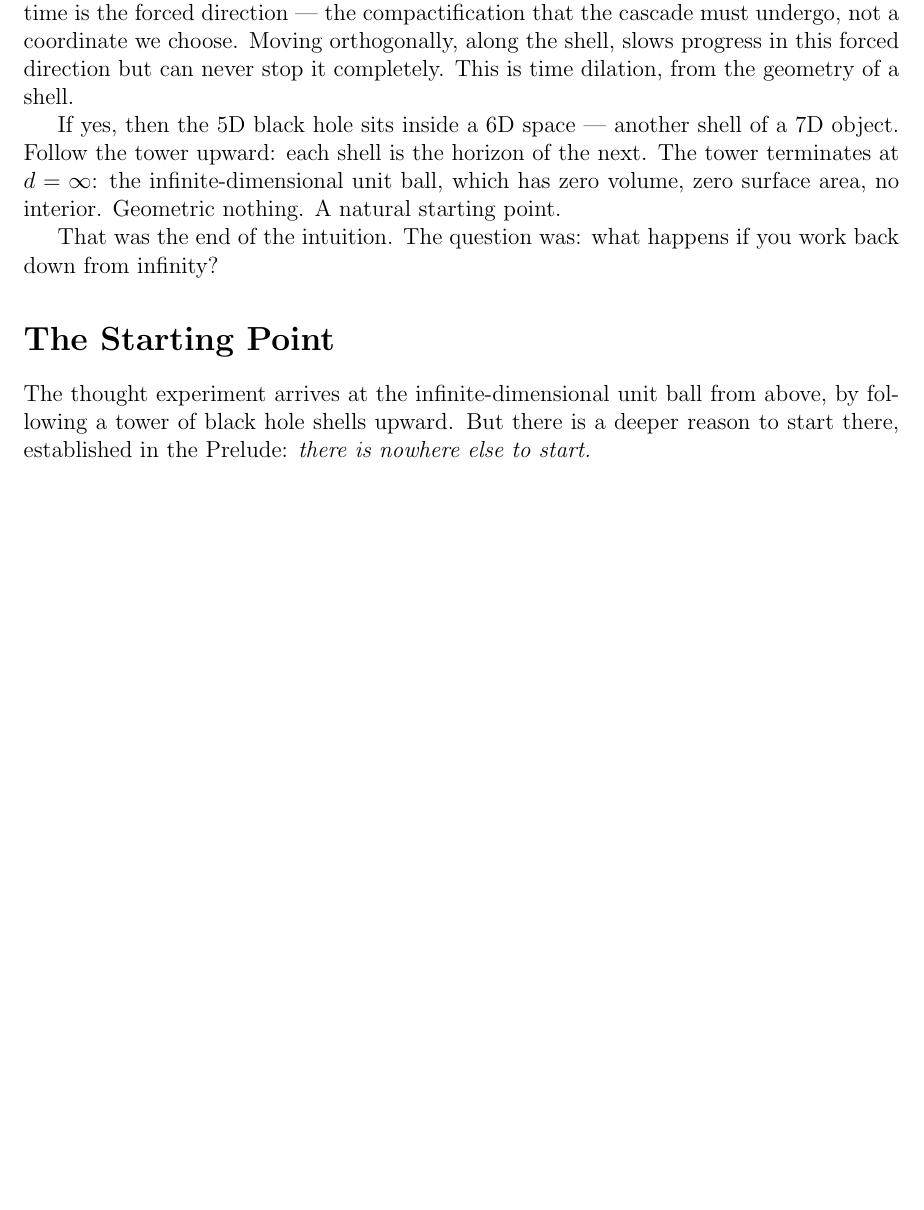
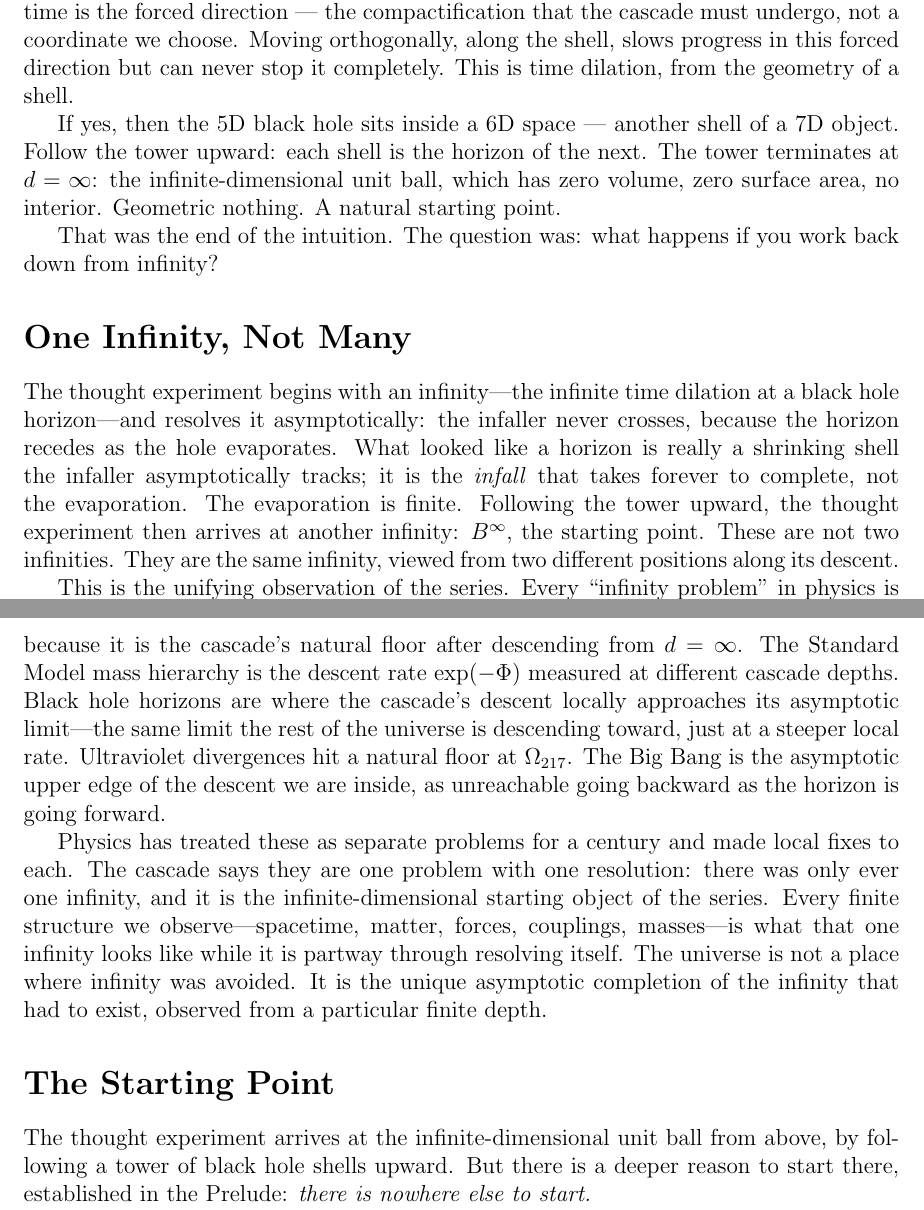
Before and after one commit to dickie81/r-infinite, a LaTeX document (src/cascade-series-cover-sheet.tex): part of page 1 of 6 before the commit and two parts of pages 1 and 2 of 7 after it, the two joined at a grey line, cut so that both start at the same text, the shorter picture padded with empty space. Compiled offline with pdfLaTeX.

Commit message:
Cover sheet: add "One Infinity, Not Many" unifying observation (#57)

```diff
--- a/src/cascade-series-cover-sheet.tex
+++ b/src/cascade-series-cover-sheet.tex
@@ -43,6 +43,37 @@ area, no interior. Geometric nothing. A natural starting point.
 
 That was the end of the intuition. The question was: what happens if you work
 back down from infinity?
+
+\section*{One Infinity, Not Many}
+
+The thought experiment begins with an infinity---the infinite time dilation at a
+black hole horizon---and resolves it asymptotically: the infaller never crosses,
+because the horizon recedes as the hole evaporates. What looked like a horizon is
+really a shrinking shell the infaller asymptotically tracks; it is the
+\emph{infall} that takes forever to complete, not the evaporation. The evaporation
+is finite. Following the tower upward, the thought experiment then arrives at
+another infinity: $B^\infty$, the starting point. These are not two infinities.
+They are the same infinity, viewed from two different positions along its descent.
+
+This is the unifying observation of the series. Every ``infinity problem'' in
+physics is a local slice of the same asymptotic boundary. The cosmological
+constant is $\sim 10^{-120}$ because it is the cascade's natural floor after
+descending from $d=\infty$. The Standard Model mass hierarchy is the descent rate
+$\exp(-\Phi)$ measured at different cascade depths. Black hole horizons are where
+the cascade's descent locally approaches its asymptotic limit---the same limit
+the rest of the universe is descending toward, just at a steeper local rate.
+Ultraviolet divergences hit a natural floor at $\Omega_{217}$. The Big Bang is
+the asymptotic upper edge of the descent we are inside, as unreachable going
+backward as the horizon is going forward.
+
+Physics has treated these as separate problems for a century and made local
+fixes to each. The cascade says they are one problem with one resolution: there
+was only ever one infinity, and it is the infinite-dimensional starting object
+of the series. Every finite structure we observe---spacetime, matter, forces,
+couplings, masses---is what that one infinity looks like while it is partway
+through resolving itself. The universe is not a place where infinity was avoided.
+It is the unique asymptotic completion of the infinity that had to exist,
+observed from a particular finite depth.
 
 \section*{The Starting Point}
 
```
Also changed, not shown: CLAUDE.md (+18 -0 lines), .claude/commands/review-cascade.md (added).
